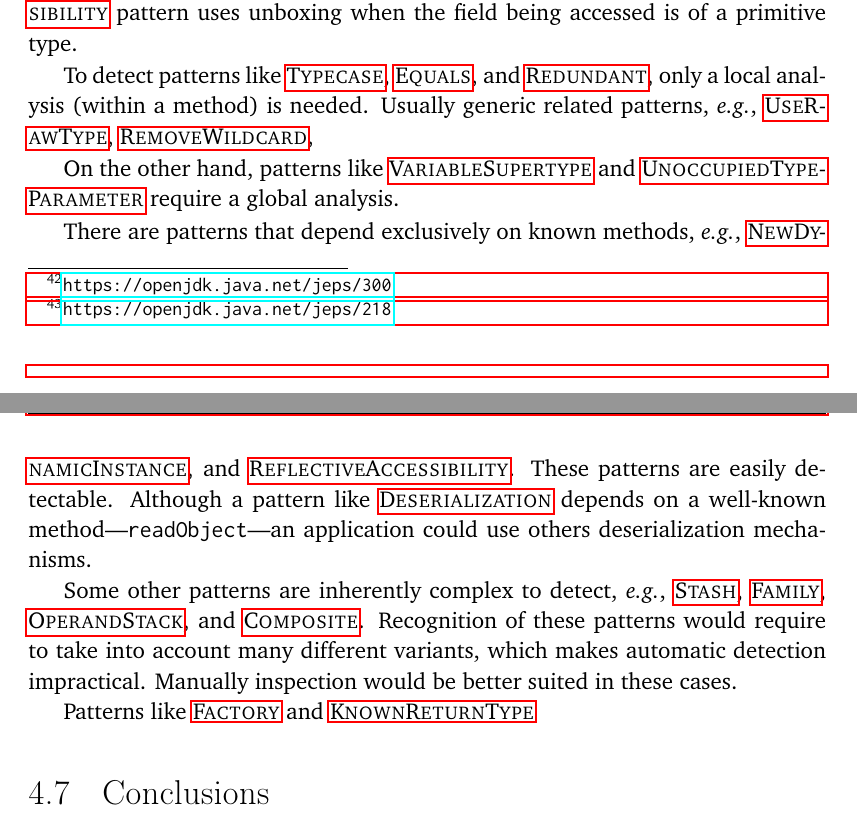
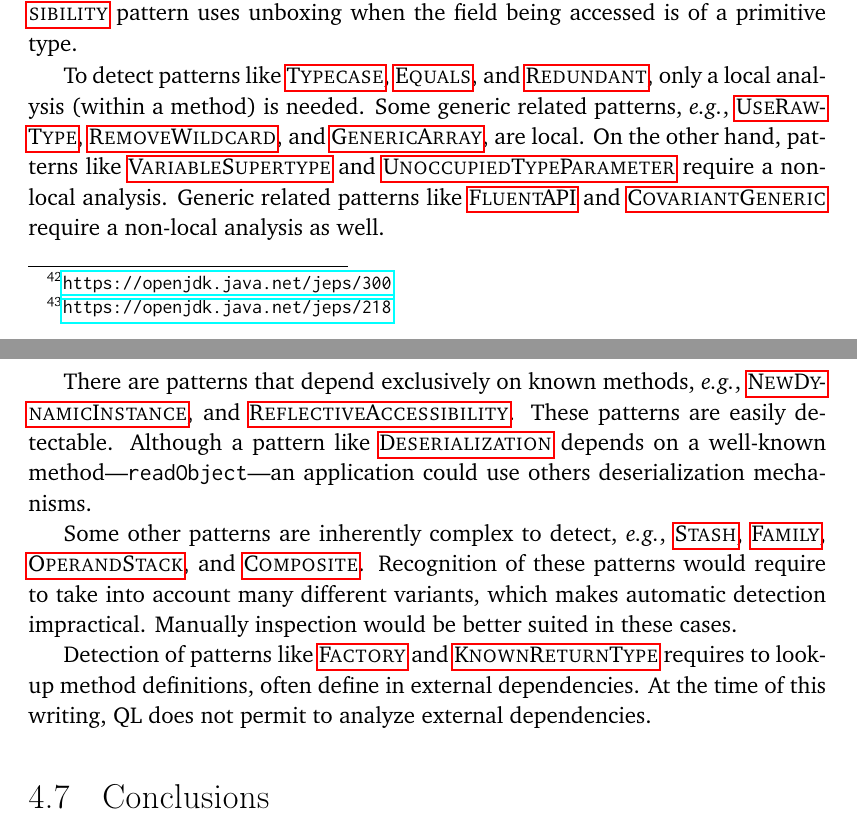
Before and after one commit to acuarica/phd-thesis, a LaTeX thesis (phd-thesis.tex, which reads chapters/casts/sec-casts-discussion.tex): two parts of pages 137 and 138 of 186, joined at a grey line, cut so that both start at the same text. Compiled offline with pdfLaTeX.

Commit message:
Wording on discussion.

```diff
--- a/chapters/casts/sec-casts-discussion.tex
+++ b/chapters/casts/sec-casts-discussion.tex
@@ -94,14 +93,15 @@ To detect patterns like
 \nameref{pat:Equals}, and
 \nameref{pat:Redundant},
 only a local analysis (within a method) is needed.
-Usually generic related patterns, \eg{},
+Some generic related patterns, \eg{},
 \nameref{pat:UseRawType},
-\nameref{pat:RemoveWildcard},
-
-
+\nameref{pat:RemoveWildcard}, and
+\nameref{pat:GenericArray},
+are local.
 On the other hand,
 patterns like \nameref{pat:VariableSupertype} and
-\nameref{pat:UnoccupiedTypeParameter} require a global analysis.
+\nameref{pat:UnoccupiedTypeParameter} require a non-local analysis.
+Generic related patterns like \nameref{pat:FluentAPI} and \nameref{pat:CovariantGeneric} require a non-local analysis as well.
 
 There are patterns that depend exclusively on known methods, \eg{},
 \nameref{pat:NewDynamicInstance}, and
@@ -118,4 +118,6 @@ Recognition of these patterns would require to take into account many different
 which makes automatic detection impractical.
 Manually inspection would be better suited in these cases.
 
-Patterns like \nameref{pat:Factory} and \nameref{pat:KnownReturnType}
+Detection of patterns like \nameref{pat:Factory} and \nameref{pat:KnownReturnType} requires to look-up method definitions,
+often define in external dependencies.
+At the time of this writing, \ql{} does not permit to analyze external dependencies.
```
Also changed, not shown: chapters/casts/sec-casts-discussion.tex (5 more changed lines).
